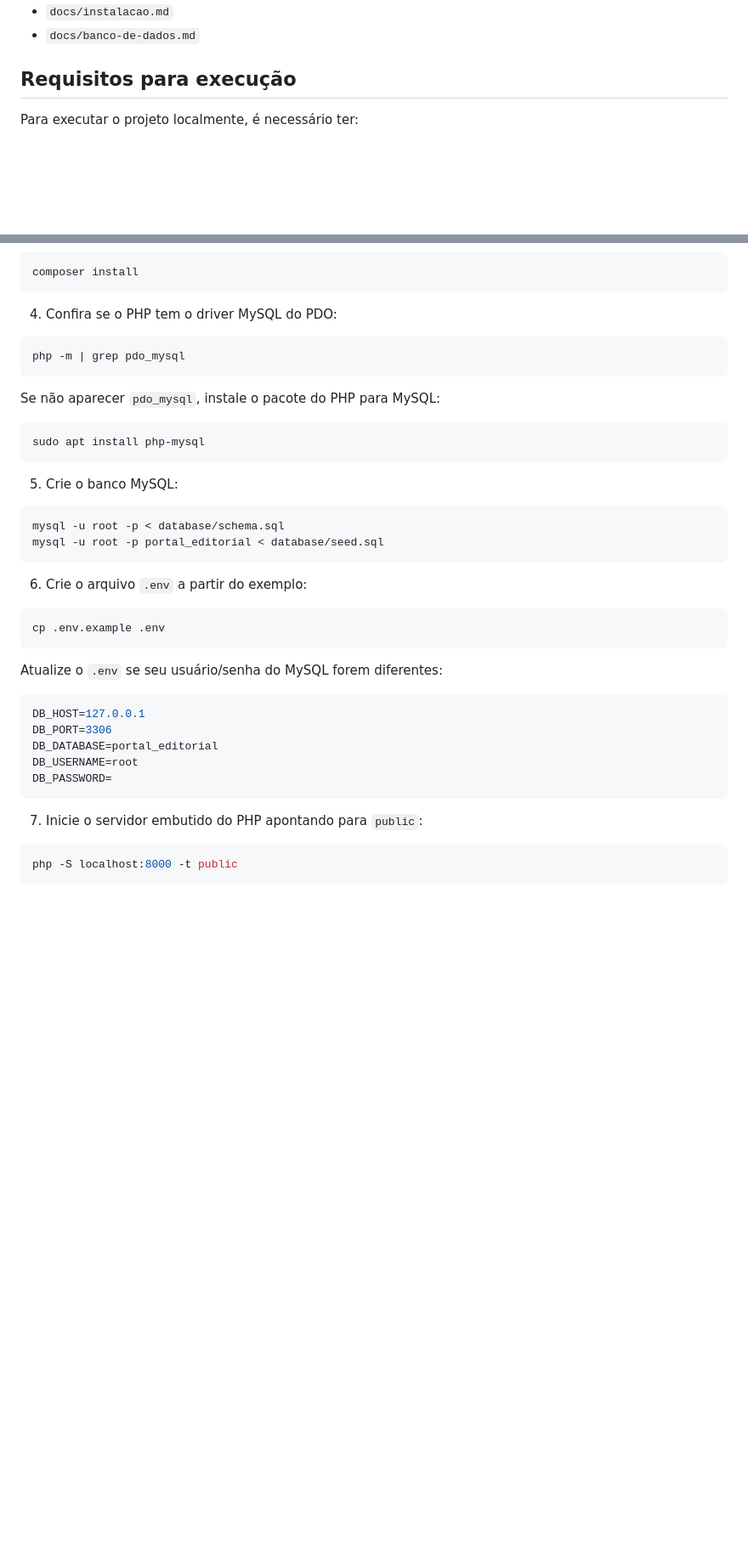
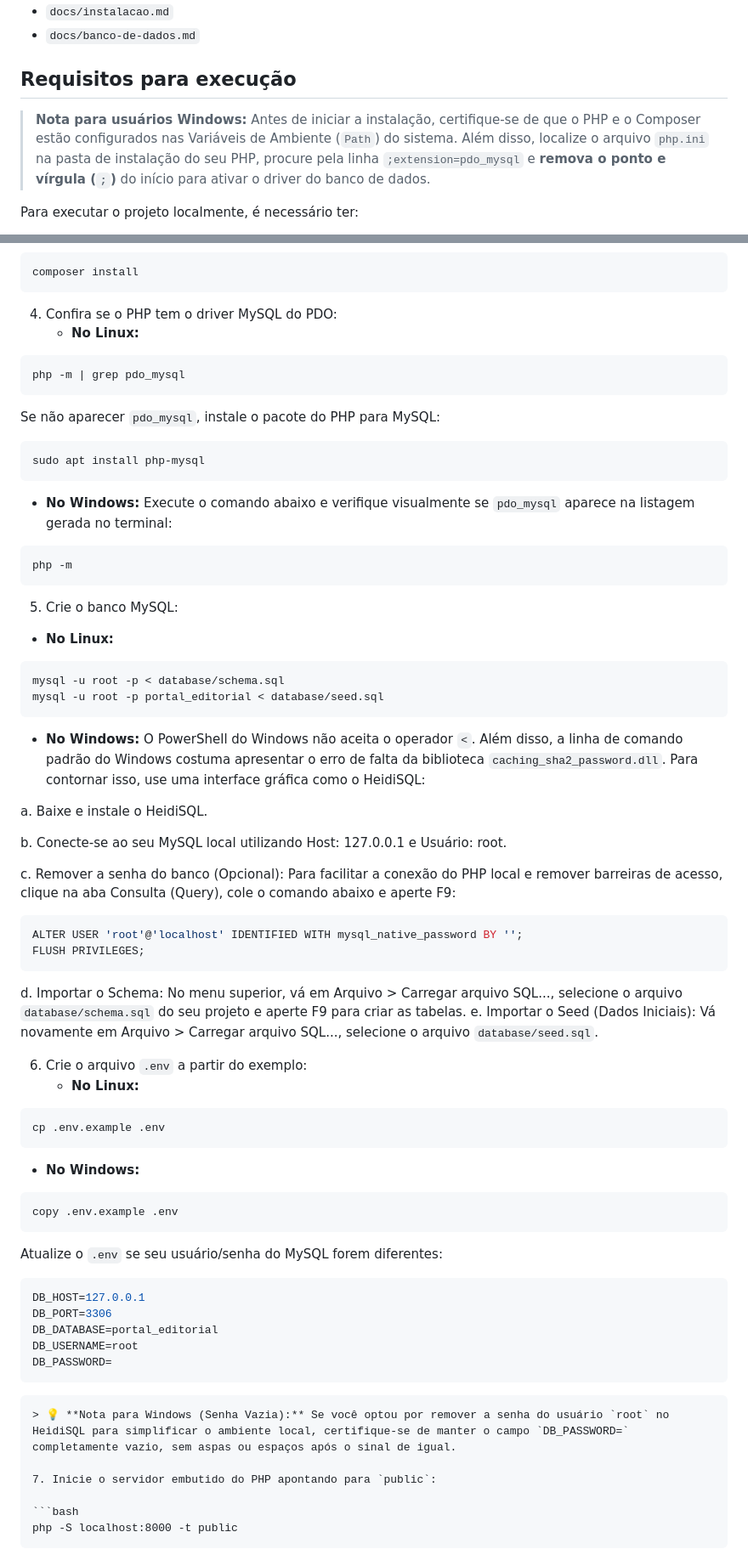
Before and after one commit to lucasvonryn/web-servidor, a Markdown page: README.md, 2 parts joined by grey strips. Shown at 85% size. GitHub-like rendering; blank space fills up the shorter version.

Commit message:
Windows instructions in README
Adicionando comandos Windows para a execução

````diff
--- a/README.md
+++ b/README.md
@@ -119,6 +119,8 @@ Documentos complementares:
 - `docs/banco-de-dados.md`
 
 ## Requisitos para execução
+>  **Nota para usuários Windows:** Antes de iniciar a instalação, certifique-se de que o PHP e o Composer estão configurados nas Variáveis de Ambiente (`Path`) do sistema. Além disso, localize o arquivo `php.ini` na pasta de instalação do seu PHP, procure pela linha `;extension=pdo_mysql` e **remova o ponto e vírgula (`;`)** do início para ativar o driver do banco de dados.
+
 Para executar o projeto localmente, é necessário ter:
 - PHP 8.0 ou superior
 - Composer
@@ -152,6 +154,7 @@ composer install
 ```
 
 4. Confira se o PHP tem o driver MySQL do PDO:
+   * **No Linux:**
 
 ```bash
 php -m | grep pdo_mysql
@@ -162,18 +165,46 @@ Se não aparecer `pdo_mysql`, instale o pacote do PHP para MySQL:
 ```bash
 sudo apt install php-mysql
 ```
+  * **No Windows:**
+Execute o comando abaixo e verifique visualmente se `pdo_mysql` aparece na listagem gerada no terminal:
+
+```PowerShell
+php -m
+```
 
 5. Crie o banco MySQL:
+  * **No Linux:**
 
 ```bash
 mysql -u root -p < database/schema.sql
 mysql -u root -p portal_editorial < database/seed.sql
 ```
+ * **No Windows:**
+O PowerShell do Windows não aceita o operador `<`. Além disso, a linha de comando padrão do Windows costuma apresentar o erro de falta da biblioteca `caching_sha2_password.dll`. Para contornar isso, use uma interface gráfica como o HeidiSQL:
+
+a. Baixe e instale o HeidiSQL.
+
+b. Conecte-se ao seu MySQL local utilizando Host: 127.0.0.1 e Usuário: root.
+
+c. Remover a senha do banco (Opcional): Para facilitar a conexão do PHP local e remover barreiras de acesso, clique na aba Consulta (Query), cole o comando abaixo e aperte F9:
+
+```PowerShell
+ALTER USER 'root'@'localhost' IDENTIFIED WITH mysql_native_password BY '';
+FLUSH PRIVILEGES;
+```
+d. Importar o Schema: No menu superior, vá em Arquivo > Carregar arquivo SQL..., selecione o arquivo `database/schema.sql` do seu projeto e aperte F9 para criar as tabelas.
+e. Importar o Seed (Dados Iniciais): Vá novamente em Arquivo > Carregar arquivo SQL..., selecione o arquivo `database/seed.sql`.
 
 6. Crie o arquivo `.env` a partir do exemplo:
+   * **No Linux:**
 
 ```bash
 cp .env.example .env
+```
+  * **No Windows:**
+
+```PowerShell
+copy .env.example .env
 ```
 
 Atualize o `.env` se seu usuário/senha do MySQL forem diferentes:
@@ -185,6 +216,9 @@ DB_DATABASE=portal_editorial
 DB_USERNAME=root
 DB_PASSWORD=
 ```
+
+```markdown
+> 💡 **Nota para Windows (Senha Vazia):** Se você optou por remover a senha do usuário `root` no HeidiSQL para simplificar o ambiente local, certifique-se de manter o campo `DB_PASSWORD=` completamente vazio, sem aspas ou espaços após o sinal de igual.
 
 7. Inicie o servidor embutido do PHP apontando para `public`:
 
````
Also changed, not shown: other parts of README.md (+5 -0 lines).
